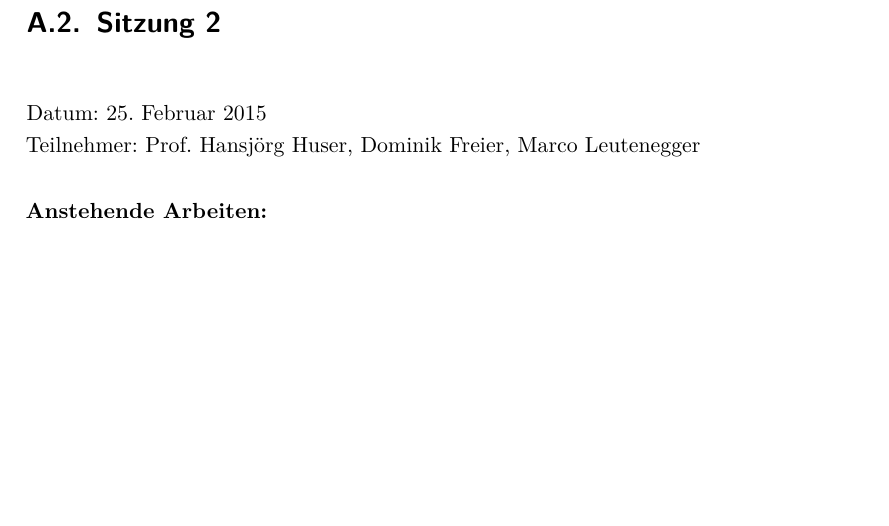
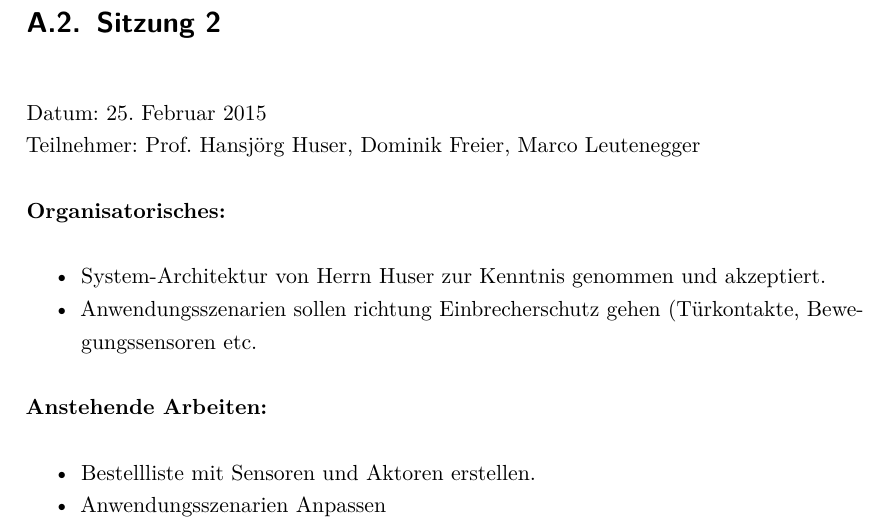
Before and after one commit to greekins/baIOT_TeX, a LaTeX thesis (index.tex, which reads appendix/journal.tex): part of page 10 of 11, cut so that both start at the same text, the shorter picture padded with empty space. Compiled offline with pdfLaTeX; a LaTeX package or settings file that is missing is left out.

Commit message:
Added new journal entry

```diff
--- a/appendix/journal.tex
+++ b/appendix/journal.tex
@@ -31,4 +31,15 @@ Mögliche Bestandteile:
 Datum: 25. Februar 2015 \\
 Teilnehmer: Prof. Hansjörg Huser, Dominik Freier, Marco Leutenegger
 
-\textbf{Anstehende Arbeiten:} \\
+\textbf{Organisatorisches:}
+\begin{itemize}
+	\item System-Architektur von Herrn Huser zur Kenntnis genommen und akzeptiert.
+	\item Anwendungsszenarien sollen richtung Einbrecherschutz gehen (Türkontakte, Bewegungssensoren etc.
+\end{itemize}
+
+
+\textbf{Anstehende Arbeiten:}
+\begin{itemize}
+	\item Bestellliste mit Sensoren und Aktoren erstellen.
+	\item Anwendungsszenarien Anpassen
+\end{itemize}
```
Also changed, not shown: index.pdf.
